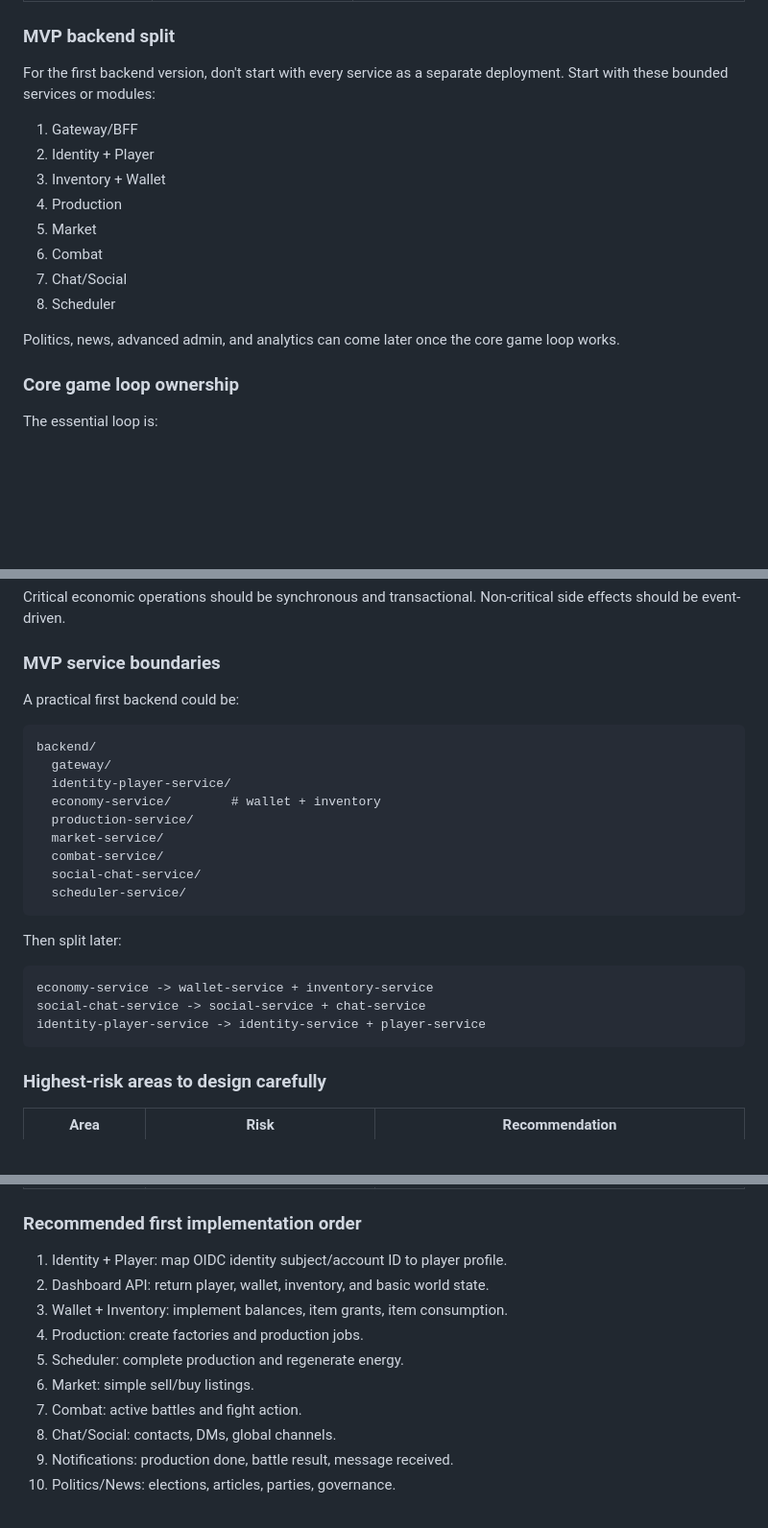
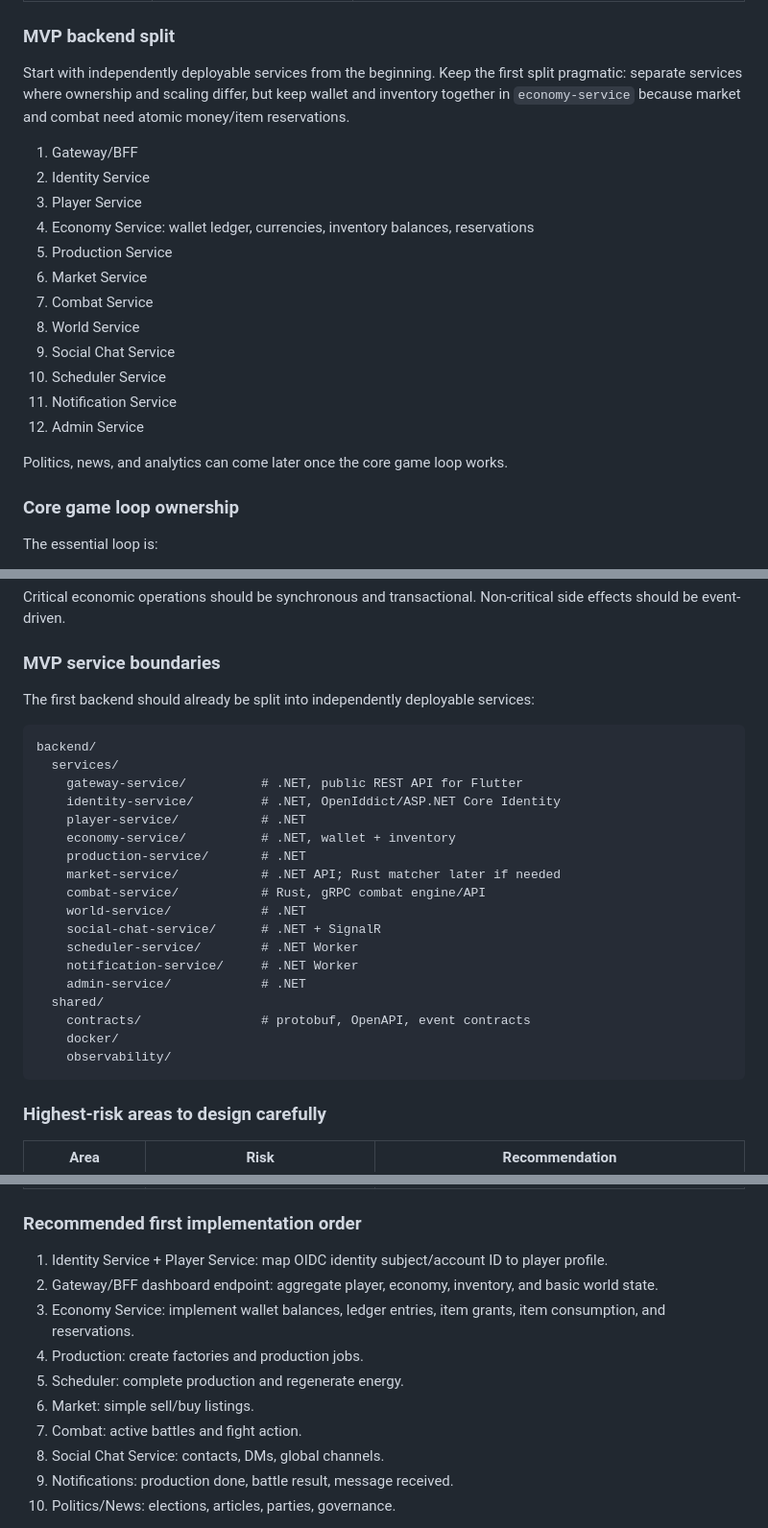
Before and after one commit to dragan-novakovic/ff, a Markdown page: README.md, 3 parts joined by grey strips. Shown at 96% size. Drawn GitHub-style; blank space fills up the shorter version.

Commit message:
docs: document split-first backend services
Co-authored-by: Copilot <223556219+Copilot@users.noreply.github.com>

````diff
--- a/README.md
+++ b/README.md
@@ -52,18 +52,22 @@ The target backend should not use Firebase Auth or Firestore. Use a backend-owne
 
 ### MVP backend split
 
-For the first backend version, don't start with every service as a separate deployment. Start with these bounded services or modules:
+Start with independently deployable services from the beginning. Keep the first split pragmatic: separate services where ownership and scaling differ, but keep wallet and inventory together in `economy-service` because market and combat need atomic money/item reservations.
 
 1. Gateway/BFF
-2. Identity + Player
-3. Inventory + Wallet
-4. Production
-5. Market
-6. Combat
-7. Chat/Social
-8. Scheduler
+2. Identity Service
+3. Player Service
+4. Economy Service: wallet ledger, currencies, inventory balances, reservations
+5. Production Service
+6. Market Service
+7. Combat Service
+8. World Service
+9. Social Chat Service
+10. Scheduler Service
+11. Notification Service
+12. Admin Service
 
-Politics, news, advanced admin, and analytics can come later once the core game loop works.
+Politics, news, and analytics can come later once the core game loop works.
 
 ### Core game loop ownership
 
@@ -472,26 +480,27 @@ Critical economic operations should be synchronous and transactional. Non-critic
 
 ### MVP service boundaries
 
-A practical first backend could be:
+The first backend should already be split into independently deployable services:
 
 ```text
 backend/
-  gateway/
-  identity-player-service/
-  economy-service/        # wallet + inventory
-  production-service/
-  market-service/
-  combat-service/
-  social-chat-service/
-  scheduler-service/
-```
-
-Then split later:
-
-```text
-economy-service -> wallet-service + inventory-service
-social-chat-service -> social-service + chat-service
-identity-player-service -> identity-service + player-service
+  services/
+    gateway-service/          # .NET, public REST API for Flutter
+    identity-service/         # .NET, OpenIddict/ASP.NET Core Identity
+    player-service/           # .NET
+    economy-service/          # .NET, wallet + inventory
+    production-service/       # .NET
+    market-service/           # .NET API; Rust matcher later if needed
+    combat-service/           # Rust, gRPC combat engine/API
+    world-service/            # .NET
+    social-chat-service/      # .NET + SignalR
+    scheduler-service/        # .NET Worker
+    notification-service/     # .NET Worker
+    admin-service/            # .NET
+  shared/
+    contracts/                # protobuf, OpenAPI, event contracts
+    docker/
+    observability/
 ```
 
 ### Highest-risk areas to design carefully
@@ -508,14 +517,14 @@ identity-player-service -> identity-service + player-service
 
 ### Recommended first implementation order
 
-1. Identity + Player: map OIDC identity subject/account ID to player profile.
-2. Dashboard API: return player, wallet, inventory, and basic world state.
-3. Wallet + Inventory: implement balances, item grants, item consumption.
+1. Identity Service + Player Service: map OIDC identity subject/account ID to player profile.
+2. Gateway/BFF dashboard endpoint: aggregate player, economy, inventory, and basic world state.
+3. Economy Service: implement wallet balances, ledger entries, item grants, item consumption, and reservations.
 4. Production: create factories and production jobs.
 5. Scheduler: complete production and regenerate energy.
 6. Market: simple sell/buy listings.
 7. Combat: active battles and fight action.
-8. Chat/Social: contacts, DMs, global channels.
+8. Social Chat Service: contacts, DMs, global channels.
 9. Notifications: production done, battle result, message received.
 10. Politics/News: elections, articles, parties, governance.
 
````
Also changed, not shown: other parts of README.md (+13 -9 lines).
